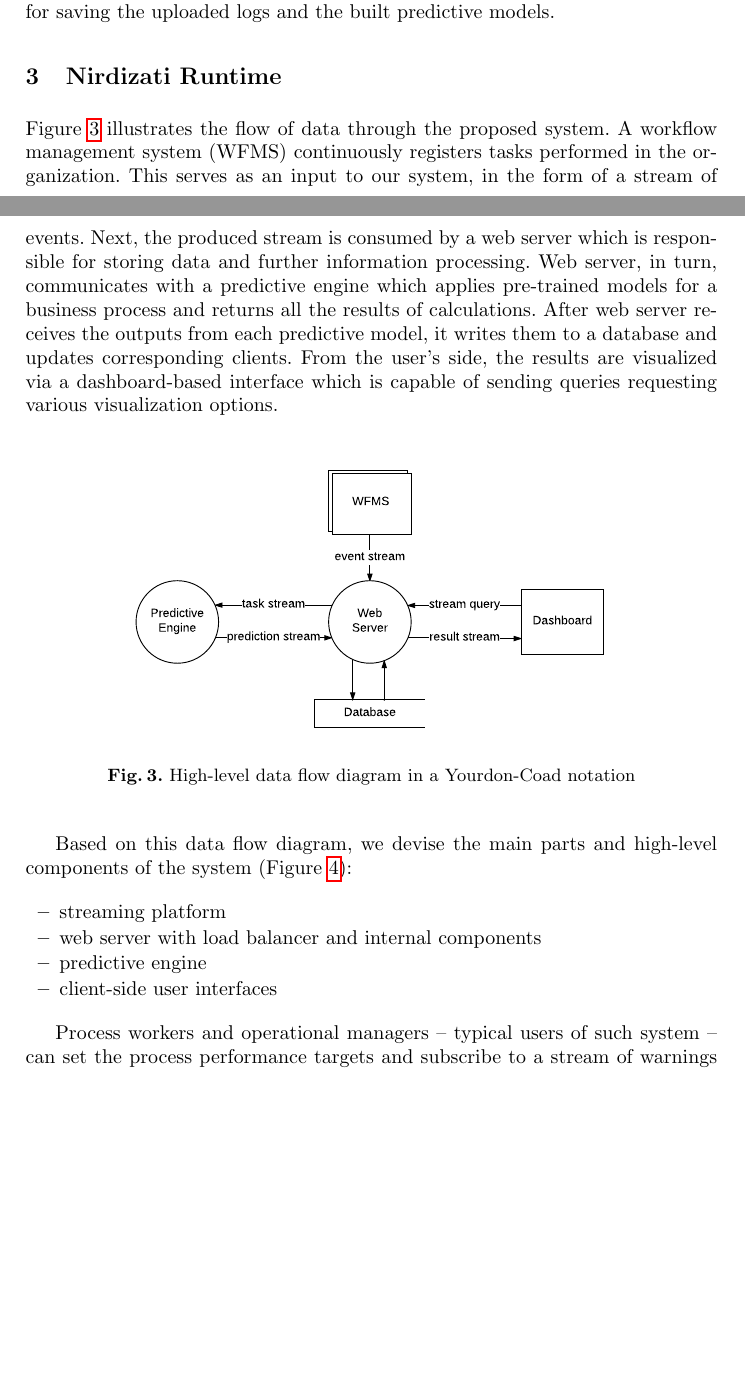
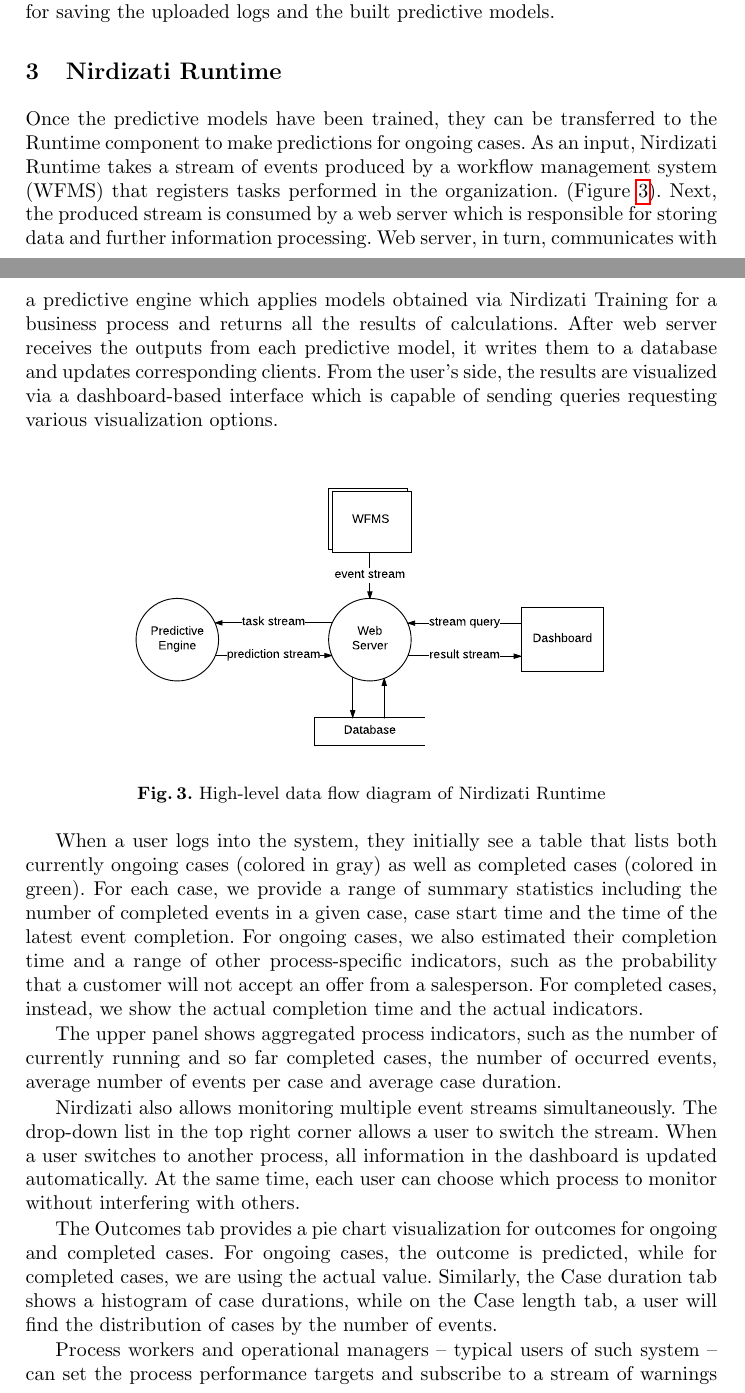
Before and after one commit to nirdizati/nirdizati-docs, a LaTeX paper (BPM17-demo-paper/paper.tex): two parts of pages 3 and 4 of 5, joined at a grey line, cut so that both start at the same text, the shorter picture padded with empty space. Compiled offline with pdfLaTeX.

Commit message:
fix Runtime part

```diff
--- a/BPM17-demo-paper/paper.tex
+++ b/BPM17-demo-paper/paper.tex
@@ -168,33 +168,39 @@ The back-end application comes with a storage module for saving the uploaded log
 	%\includegraphics[width=0.7\textwidth]{img/nirdizati-training}
 	\caption{A high-level overview of Nirdizati Training.}
 	\label{fig:nirdizati-training}
+	\vspace{-0.5\baselineskip}
 \end{figure}
-%\vspace{-\baselineskip}
+
 
 \section{Nirdizati Runtime} \label{sec:runtime}
-Figure~\ref{fig:dfd_0} illustrates the flow of data through the proposed system. A workflow management system (WFMS) continuously registers tasks performed in the organization.
-This serves as an input to our system, in the form of a stream of events.
-Next, the produced stream is consumed by a web server which is responsible for storing data and further information processing.
-Web server, in turn, communicates with a predictive engine which applies pre-trained models for a business process and returns all the results of calculations.
+Once the predictive models have been trained, they can be transferred to the Runtime component to make predictions for ongoing cases. As an input, Nirdizati Runtime takes a stream of events produced by a workflow management system (WFMS) that registers tasks performed in the organization. (Figure~\ref{fig:dfd_0}). Next, the produced stream is consumed by a web server which is responsible for storing data and further information processing.
+Web server, in turn, communicates with a predictive engine which applies models obtained via Nirdizati Training for a business process and returns all the results of calculations.
 After web server receives the outputs from each predictive model, it writes them to a database and updates corresponding clients.
 From the user's side, the results are visualized via a dashboard-based interface which is capable of sending queries requesting various visualization options.
+
+\begin{figure}
+	\centering
+	\includegraphics[width=0.7\textwidth]{img/dfd_0}
+	\caption{High-level data flow diagram of Nirdizati Runtime}
+	\label{fig:dfd_0}
+\end{figure}
+\vspace{-\baselineskip}
+
+When a user logs into the system, they initially see a table that lists both currently ongoing cases (colored in gray) as well as completed cases (colored in green). For each case, we provide a range of summary statistics including the number of completed events in a given case, case start time and the time of the latest event completion. For ongoing cases, we also estimated their completion time and a range of other process-specific indicators, such as the probability that a customer will not accept an offer from a salesperson. For completed cases, instead, we show the actual completion time and the actual indicators.
+
+The upper panel shows aggregated process indicators, such as the number of currently running and so far completed cases, the number of occurred events, average number of events per case and average case duration.
+
+Nirdizati also allows monitoring multiple event streams simultaneously. The drop-down list in the top right corner allows a user to switch the stream. When a user switches to another process, all information in the dashboard is updated automatically. At the same time, each user can choose which process to monitor without interfering with others.
+
+The Outcomes tab provides a pie chart visualization for outcomes for ongoing and completed cases. For ongoing cases, the outcome is predicted, while for completed cases, we are using the actual value. Similarly, the Case duration tab shows a histogram of case durations, while on the Case length tab, a user will find the distribution of cases by the number of events.
 
 
 \begin{figure}
 	\centering
-	\includegraphics[width=0.7\textwidth]{img/dfd_0}
-	\caption{High-level data flow diagram in a Yourdon-Coad notation}
-	\label{fig:dfd_0}
+	\includegraphics[width=0.9\textwidth]{img/nirdizati-runtime}
+	\caption{Main view of Nirdizati Runtime}
+	\label{fig:nirdizati-runtime}
+	\vspace{-0.5\baselineskip}
 \end{figure}
+%\vspace{-\baselineskip}
 
-Based on this data flow diagram, we devise the main parts and high-level components of the system (Figure~\ref{fig:nirdizati-runtime}):
-
-\begin{itemize}
-	\setlength{\itemsep}{1pt}
-	\setlength{\parskip}{0pt}
-	\setlength{\parsep}{0pt}
-	\item streaming platform
-	\item web server with load balancer and internal components
-	\item predictive engine
-	\item client-side user interfaces
-\end{itemize}
@@ -206,8 +207,4 @@ Based on this data flow diagram, we devise the main parts and high-level compone
-	\label{fig:nirdizati-runtime}
-	%	\vspace{-5\baselineskip}
-\end{figure}
-
-Process workers and operational managers – typical users of such system – can set the process performance targets and subscribe to a stream of warnings and alerts generated whenever these targets are predicted to be violated. Thus, process workers will be capable of making more informed, data-driven decisions to get a better control of the process execution. This is especially beneficial for processes where process workers have more leeway to make corrective actions, for example, in a lead management process.
+Process workers and operational managers -- typical users of such system -- can set the process performance targets and subscribe to a stream of warnings and alerts generated whenever these targets are predicted to be violated. Thus, process workers will be capable of making more informed, data-driven decisions to get a better control of the process execution. This is especially beneficial for processes where process workers have more leeway to make corrective actions, for example, in a lead management process.
 
 \section{Conclusion} \label{sec:conclusion}
 The developed solution, named \emph{Nirdizati}, is a configurable full-stack web application that supports users in selecting the preferred prediction method from the list of implemented methods and enables the continuous prediction of various performance indicators at runtime.
```
Also changed, not shown: BPM17-demo-paper/img/nirdizati-runtime.pdf (deleted), BPM17-demo-paper/img/nirdizati-runtime.png (added), BPM17-demo-paper/paper.pdf, BPM17-demo-paper/paper.tex (7 more changed lines).
